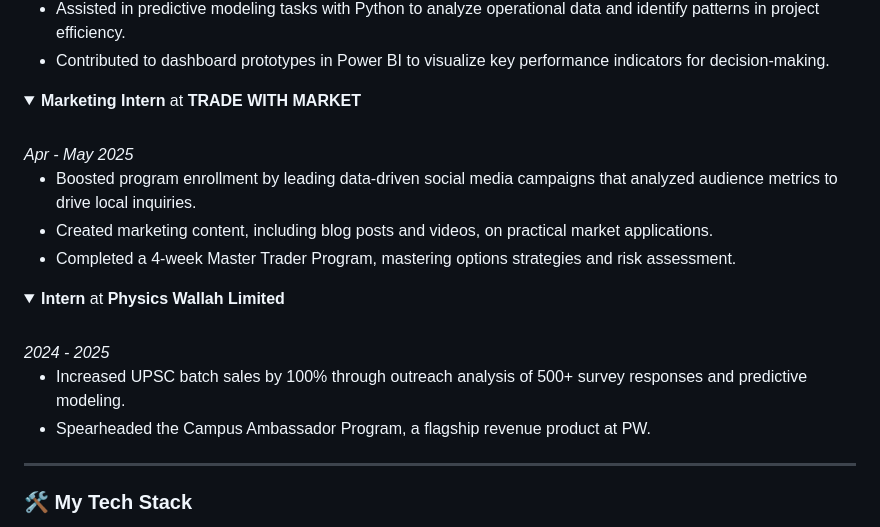
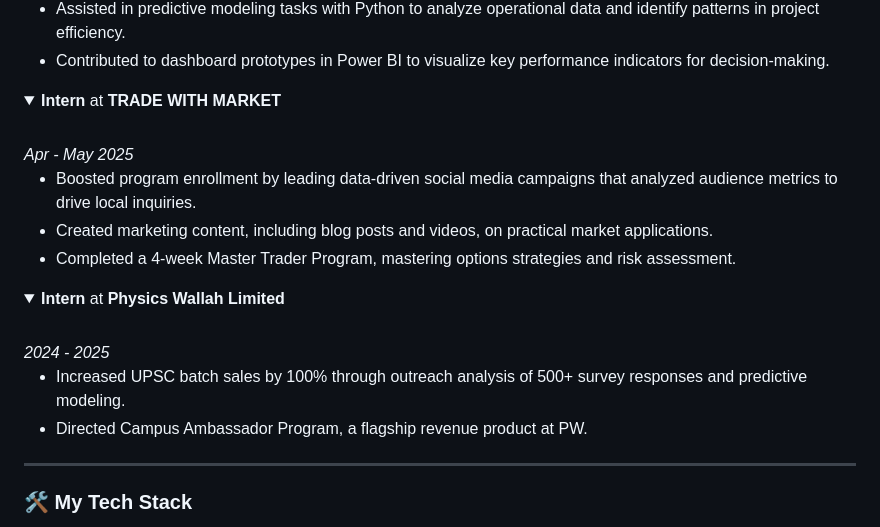
Before and after one commit to aryanranjan2005/aryanranjan2005, a Markdown page: README.md, the part around the change. Rendered like a GitHub page; folded sections open.

```diff
--- a/README.md
+++ b/README.md
@@ -38,7 +38,7 @@ Analytics-driven research engineer from NIT Patna with a proven track record of
 </details>
 
 <details>
-  <summary><strong style="font-size:1.1em;"> Marketing Intern</strong> at <strong>TRADE WITH MARKET</strong></summary>
+  <summary><strong style="font-size:1.1em;"> Intern</strong> at <strong>TRADE WITH MARKET</strong></summary>
   <br>
   <em>Apr - May 2025</em>
   <ul>
@@ -54,7 +54,7 @@ Analytics-driven research engineer from NIT Patna with a proven track record of
   <em>2024 - 2025</em>
   <ul>
     <li>Increased UPSC batch sales by 100% through outreach analysis of 500+ survey responses and predictive modeling.</li>
-    <li>Spearheaded the Campus Ambassador Program, a flagship revenue product at PW.</li>
+    <li>Directed Campus Ambassador Program, a flagship revenue product at PW.</li>
   </ul>
 </details>
 
```
